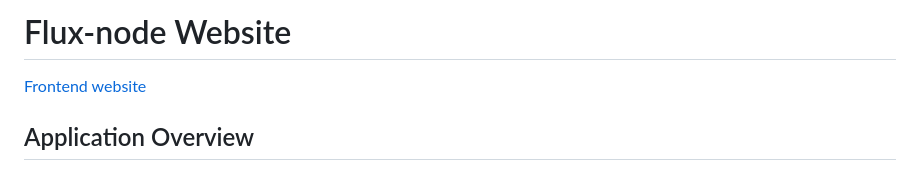
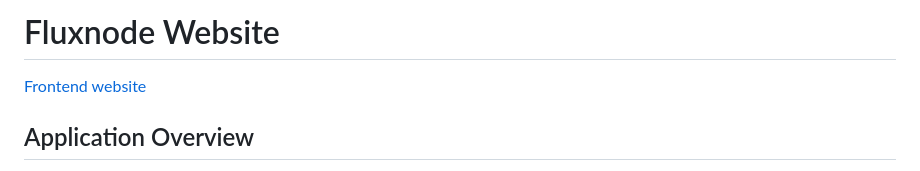
Before and after one commit to 2ndtlmining/Fluxnode, a Markdown page: README.md, the part around the change. GitHub-like rendering.

```diff
--- a/README.md
+++ b/README.md
@@ -1,4 +1,4 @@
-# Flux-node Website
+# Fluxnode Website
 
 [Frontend website](https://fluxnode.app.runonflux.io)
 
```
